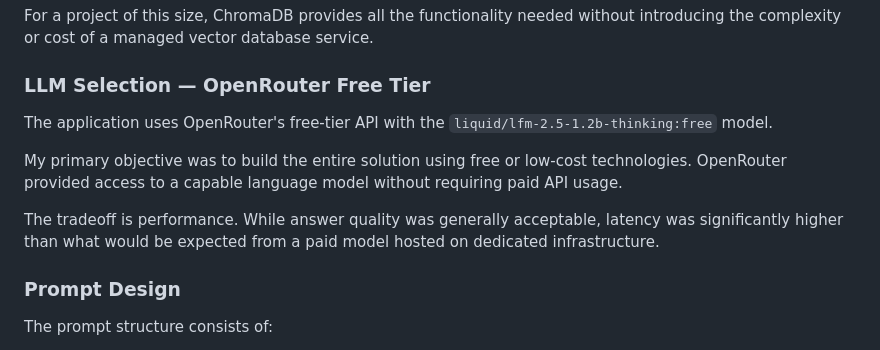
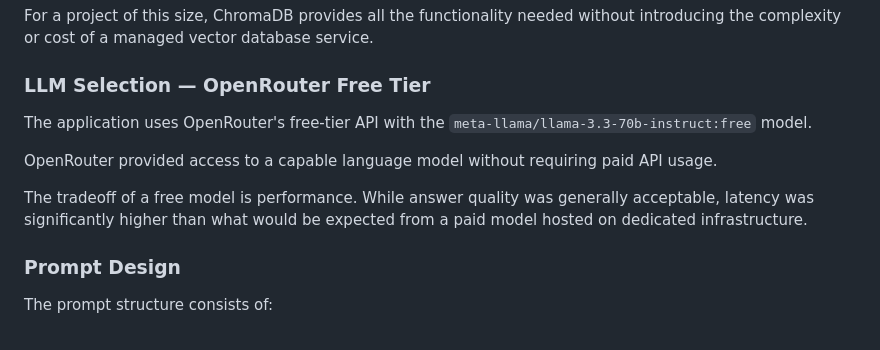
Before and after one commit to Shannon-Pope/MSSE-Project-AI-Policy-RAG, a Markdown page: design-and-evaluation.md, the part around the change. GitHub-like rendering.

Commit message:
Minor updates to design-and-evaluation.md

```diff
--- a/design-and-evaluation.md
+++ b/design-and-evaluation.md
@@ -34,11 +34,11 @@ For a project of this size, ChromaDB provides all the functionality needed witho
 
 ### LLM Selection — OpenRouter Free Tier
 
-The application uses OpenRouter's free-tier API with the `liquid/lfm-2.5-1.2b-thinking:free` model.
+The application uses OpenRouter's free-tier API with the `meta-llama/llama-3.3-70b-instruct:free` model.
 
-My primary objective was to build the entire solution using free or low-cost technologies. OpenRouter provided access to a capable language model without requiring paid API usage.
+OpenRouter provided access to a capable language model without requiring paid API usage.
 
-The tradeoff is performance. While answer quality was generally acceptable, latency was significantly higher than what would be expected from a paid model hosted on dedicated infrastructure.
+The tradeoff of a free model is performance. While answer quality was generally acceptable, latency was significantly higher than what would be expected from a paid model hosted on dedicated infrastructure.
 
 ### Prompt Design
 
```
